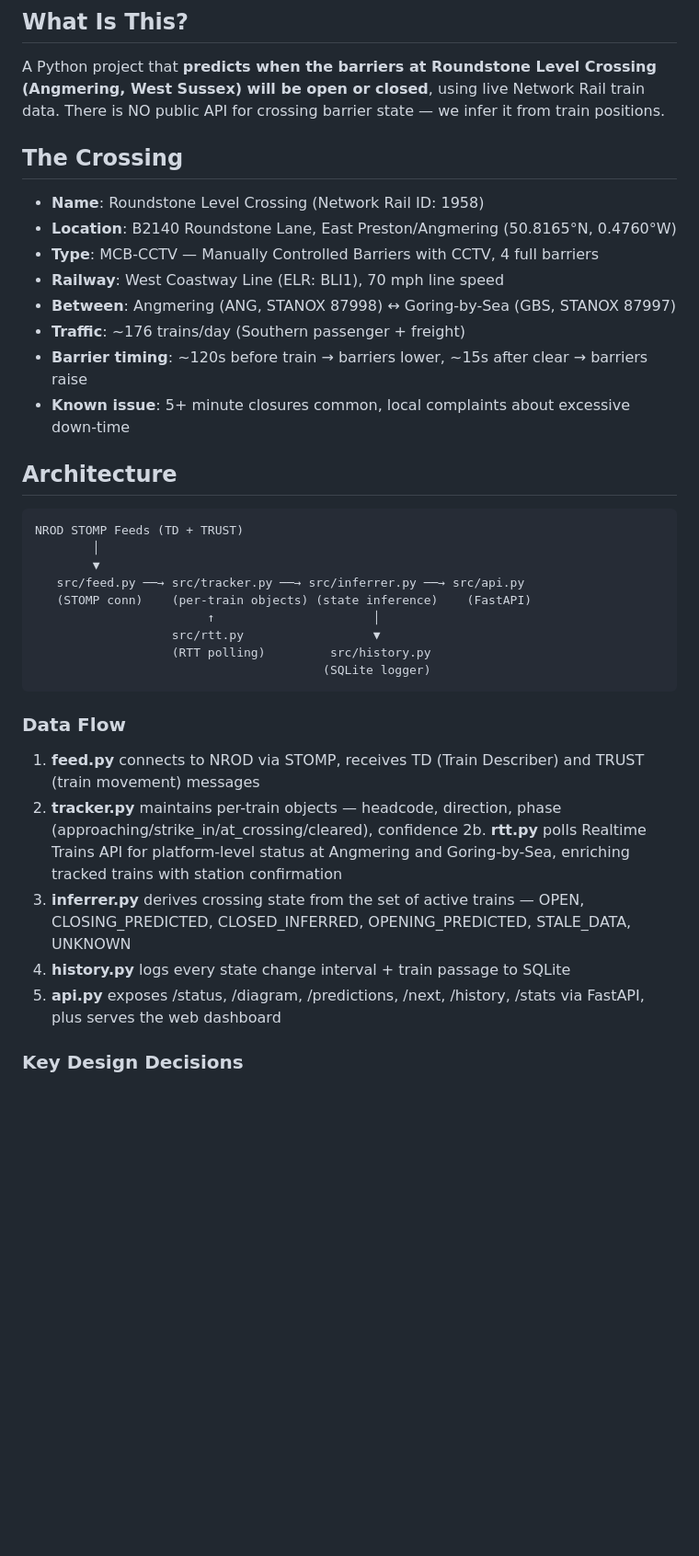
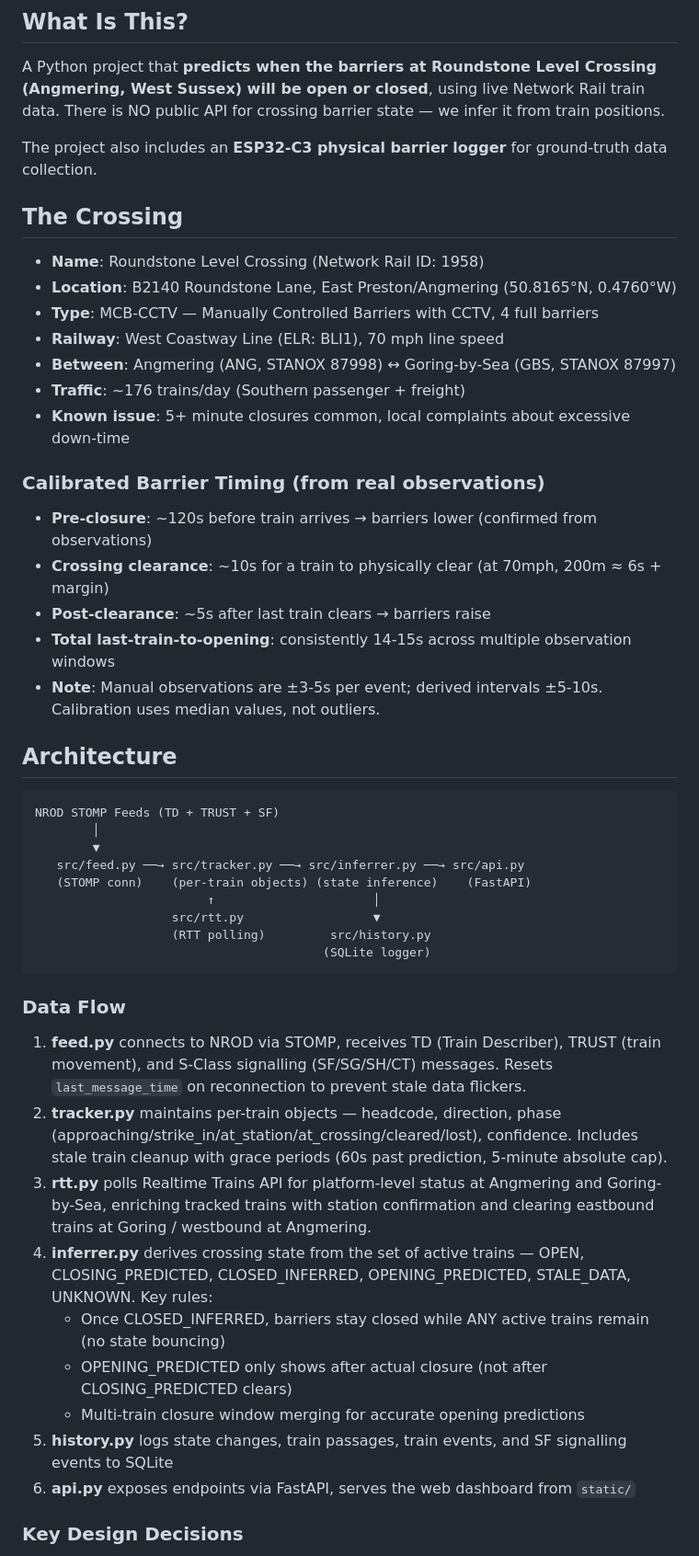
Before and after one commit to benSlaughter/roundstone-crossing, a Markdown page: docs/copilot-context.md, the part around one of its changes. Shown at 92% size. Drawn GitHub-style; blank space fills up the shorter version.

````diff
--- a/docs/copilot-context.md
+++ b/docs/copilot-context.md
@@ -5,6 +5,8 @@ Read this file first to understand the project, its current state, and what need
 ## What Is This?
 
 A Python project that **predicts when the barriers at Roundstone Level Crossing (Angmering, West Sussex) will be open or closed**, using live Network Rail train data. There is NO public API for crossing barrier state — we infer it from train positions.
+
+The project also includes an **ESP32-C3 physical barrier logger** for ground-truth data collection.
 
 ## The Crossing
 
@@ -14,13 +16,19 @@ A Python project that **predicts when the barriers at Roundstone Level Crossing
 - **Railway**: West Coastway Line (ELR: BLI1), 70 mph line speed
 - **Between**: Angmering (ANG, STANOX 87998) ↔ Goring-by-Sea (GBS, STANOX 87997)
 - **Traffic**: ~176 trains/day (Southern passenger + freight)
-- **Barrier timing**: ~120s before train → barriers lower, ~15s after clear → barriers raise
 - **Known issue**: 5+ minute closures common, local complaints about excessive down-time
+
+### Calibrated Barrier Timing (from real observations)
+- **Pre-closure**: ~120s before train arrives → barriers lower (confirmed from observations)
+- **Crossing clearance**: ~10s for a train to physically clear (at 70mph, 200m ≈ 6s + margin)
+- **Post-clearance**: ~5s after last train clears → barriers raise
+- **Total last-train-to-opening**: consistently 14-15s across multiple observation windows
+- **Note**: Manual observations are ±3-5s per event; derived intervals ±5-10s. Calibration uses median values, not outliers.
 
 ## Architecture
 
 ```
-NROD STOMP Feeds (TD + TRUST)
+NROD STOMP Feeds (TD + TRUST + SF)
         │
         ▼
    src/feed.py ──→ src/tracker.py ──→ src/inferrer.py ──→ src/api.py
@@ -32,12 +40,15 @@ NROD STOMP Feeds (TD + TRUST)
 ```
 
 ### Data Flow
-1. **feed.py** connects to NROD via STOMP, receives TD (Train Describer) and TRUST (train movement) messages
-2. **tracker.py** maintains per-train objects — headcode, direction, phase (approaching/strike_in/at_crossing/cleared), confidence
-2b. **rtt.py** polls Realtime Trains API for platform-level status at Angmering and Goring-by-Sea, enriching tracked trains with station confirmation
-3. **inferrer.py** derives crossing state from the set of active trains — OPEN, CLOSING_PREDICTED, CLOSED_INFERRED, OPENING_PREDICTED, STALE_DATA, UNKNOWN
-4. **history.py** logs every state change interval + train passage to SQLite
-5. **api.py** exposes /status, /diagram, /predictions, /next, /history, /stats via FastAPI, plus serves the web dashboard
+1. **feed.py** connects to NROD via STOMP, receives TD (Train Describer), TRUST (train movement), and S-Class signalling (SF/SG/SH/CT) messages. Resets `last_message_time` on reconnection to prevent stale data flickers.
+2. **tracker.py** maintains per-train objects — headcode, direction, phase (approaching/strike_in/at_station/at_crossing/cleared/lost), confidence. Includes stale train cleanup with grace periods (60s past prediction, 5-minute absolute cap).
+3. **rtt.py** polls Realtime Trains API for platform-level status at Angmering and Goring-by-Sea, enriching tracked trains with station confirmation and clearing eastbound trains at Goring / westbound at Angmering.
+4. **inferrer.py** derives crossing state from the set of active trains — OPEN, CLOSING_PREDICTED, CLOSED_INFERRED, OPENING_PREDICTED, STALE_DATA, UNKNOWN. Key rules:
+   - Once CLOSED_INFERRED, barriers stay closed while ANY active trains remain (no state bouncing)
+   - OPENING_PREDICTED only shows after actual closure (not after CLOSING_PREDICTED clears)
+   - Multi-train closure window merging for accurate opening predictions
+5. **history.py** logs state changes, train passages, train events, and SF signalling events to SQLite
+6. **api.py** exposes endpoints via FastAPI, serves the web dashboard from `static/`
 
 ### Key Design Decisions
 - **Train-object-based**: Each train is tracked independently. Crossing state is derived from the SET of active trains (handles multiple simultaneous trains)
````
Also changed, not shown: other parts of docs/copilot-context.md (+65 -46 lines).
